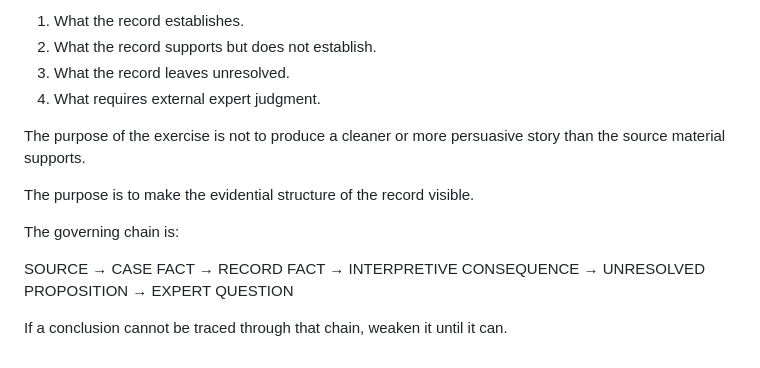
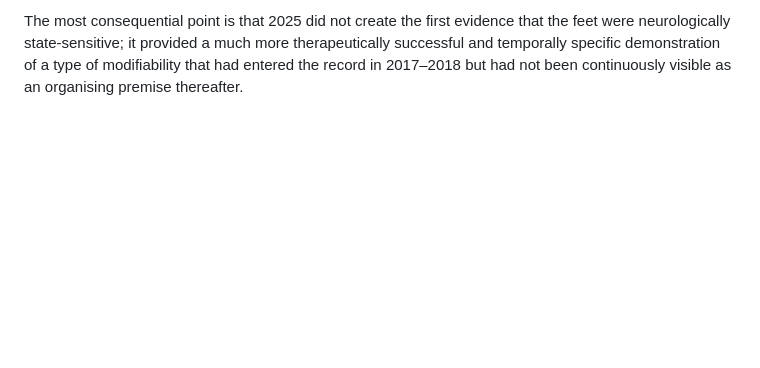
Before and after one commit to TitanicParker/once, a Markdown page: README.md, the part around one of its changes. Drawn GitHub-style; blank space fills up the shorter version.

```diff
--- a/README.md
+++ b/README.md
@@ -79,19 +17 @@ The final register should therefore distinguish four things:
-1. What the record establishes.
-2. What the record supports but does not establish.
-3. What the record leaves unresolved.
-4. What requires external expert judgment.
-
-The purpose of the exercise is not to produce a cleaner or more persuasive story than the source material supports.
-
-The purpose is to make the evidential structure of the record visible.
-
-The governing chain is:
-
-SOURCE
-→ CASE FACT
-→ RECORD FACT
-→ INTERPRETIVE CONSEQUENCE
-→ UNRESOLVED PROPOSITION
-→ EXPERT QUESTION
-
-If a conclusion cannot be traced through that chain, weaken it until it can.
+The most consequential point is that 2025 did not create the first evidence that the feet were neurologically state-sensitive; it provided a much more therapeutically successful and temporally specific demonstration of a type of modifiability that had entered the record in 2017–2018 but had not been continuously visible as an organising premise thereafter.
```
Also changed, not shown: other parts of README.md (+8 -70 lines).
